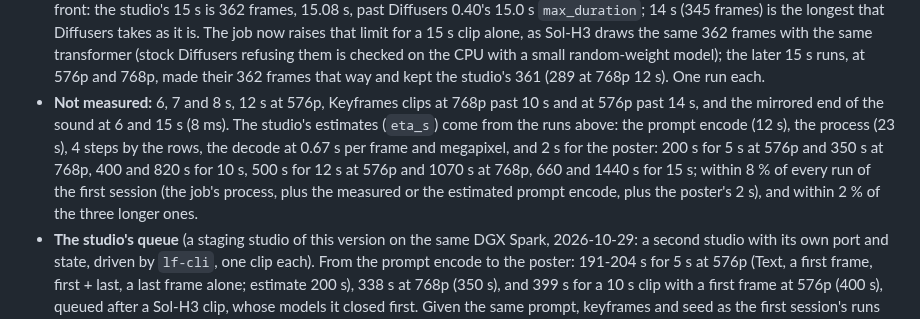
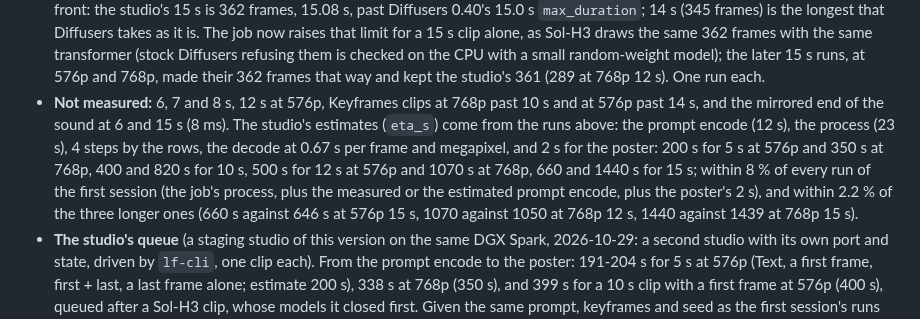
Before and after one commit to slogonomo/lf-studio, a Markdown page: docs/PERFORMANCE.md, the part around the change. Rendered like a GitHub page.

```diff
--- a/docs/PERFORMANCE.md
+++ b/docs/PERFORMANCE.md
@@ -444,11 +444,12 @@ studio (no keyframe, so it holds for every size and length).
   a small random-weight model); the later 15 s runs, at 576p and 768p, made their 362 frames that way and kept the
   studio's 361 (289 at 768p 12 s). One run each.
 - **Not measured:** 6, 7 and 8 s, 12 s at 576p, Keyframes clips at 768p past 10 s and at 576p past 14 s, and the
-  mirrored end of the sound at 6 and 15 s (8 ms). The studio's estimates (`eta_s`) come from the runs above: the prompt encode (12 s), the process
-  (23 s), 4 steps by the rows, the decode at 0.67 s per frame and megapixel, and 2 s for the poster: 200 s for 5 s at
-  576p and 350 s at 768p, 400 and 820 s for 10 s, 500 s for 12 s at 576p and 1070 s at 768p, 660 and 1440 s for 15 s;
-  within 8 % of every run of the first session (the job's process, plus the measured or the estimated prompt encode,
-  plus the poster's 2 s), and within 2 % of the three longer ones.
+  mirrored end of the sound at 6 and 15 s (8 ms). The studio's estimates (`eta_s`) come from the runs above: the
+  prompt encode (12 s), the process (23 s), 4 steps by the rows, the decode at 0.67 s per frame and megapixel, and 2 s
+  for the poster: 200 s for 5 s at 576p and 350 s at 768p, 400 and 820 s for 10 s, 500 s for 12 s at 576p and 1070 s
+  at 768p, 660 and 1440 s for 15 s; within 8 % of every run of the first session (the job's process, plus the measured
+  or the estimated prompt encode, plus the poster's 2 s), and within 2.2 % of the three longer ones (660 s against
+  646 s at 576p 15 s, 1070 against 1050 at 768p 12 s, 1440 against 1439 at 768p 15 s).
 - **The studio's queue** (a staging studio of this version on the same DGX Spark, 2026-10-29: a second studio with its
   own port and state, driven by `lf-cli`, one clip each). From the prompt encode to the poster: 191-204 s for 5 s at
   576p (Text, a first frame, first + last, a last frame alone; estimate 200 s), 338 s at 768p (350 s), and 399 s for a
```
Also changed, not shown: README.md (+2 -2 lines), docs/API.md (+3 -2 lines).
